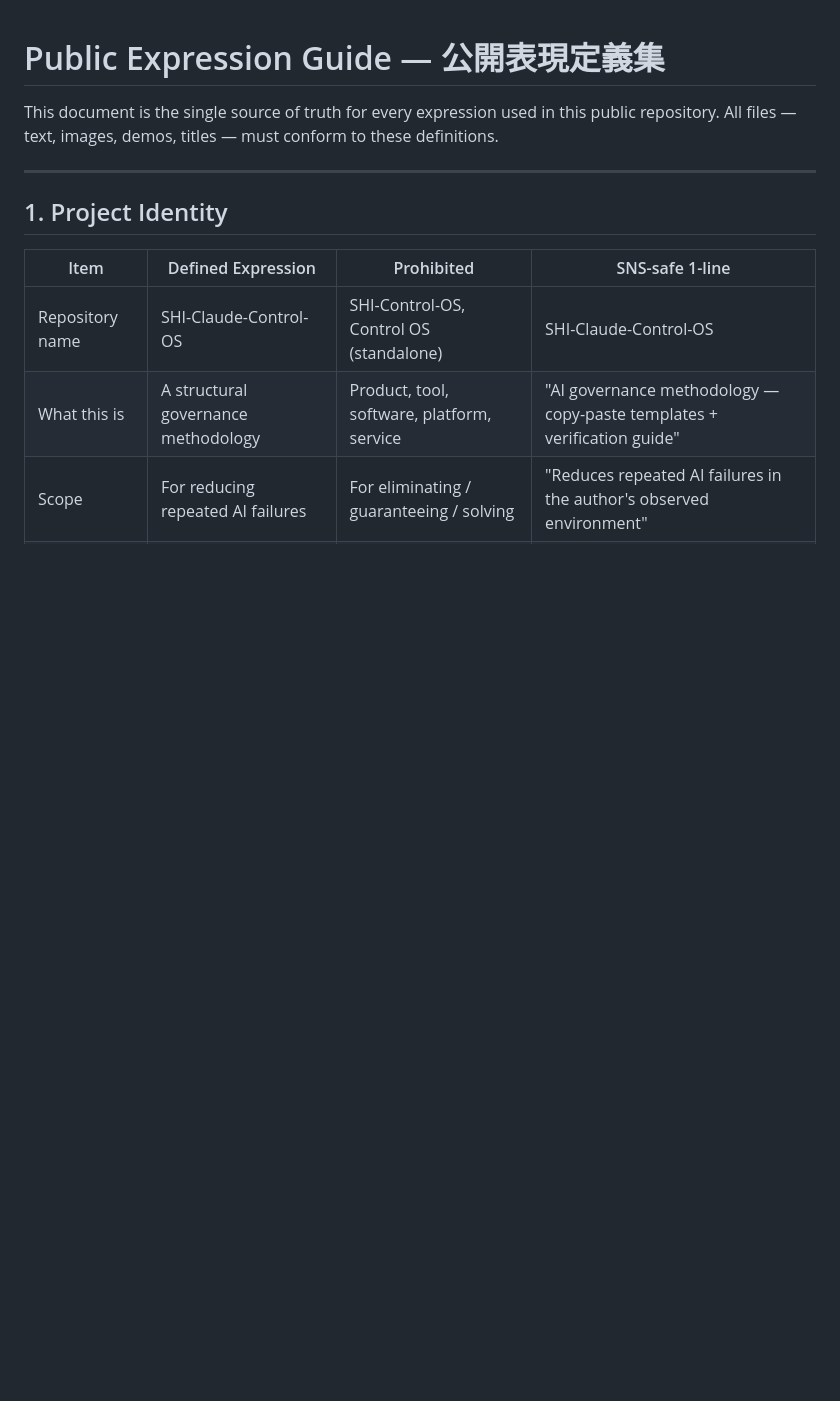
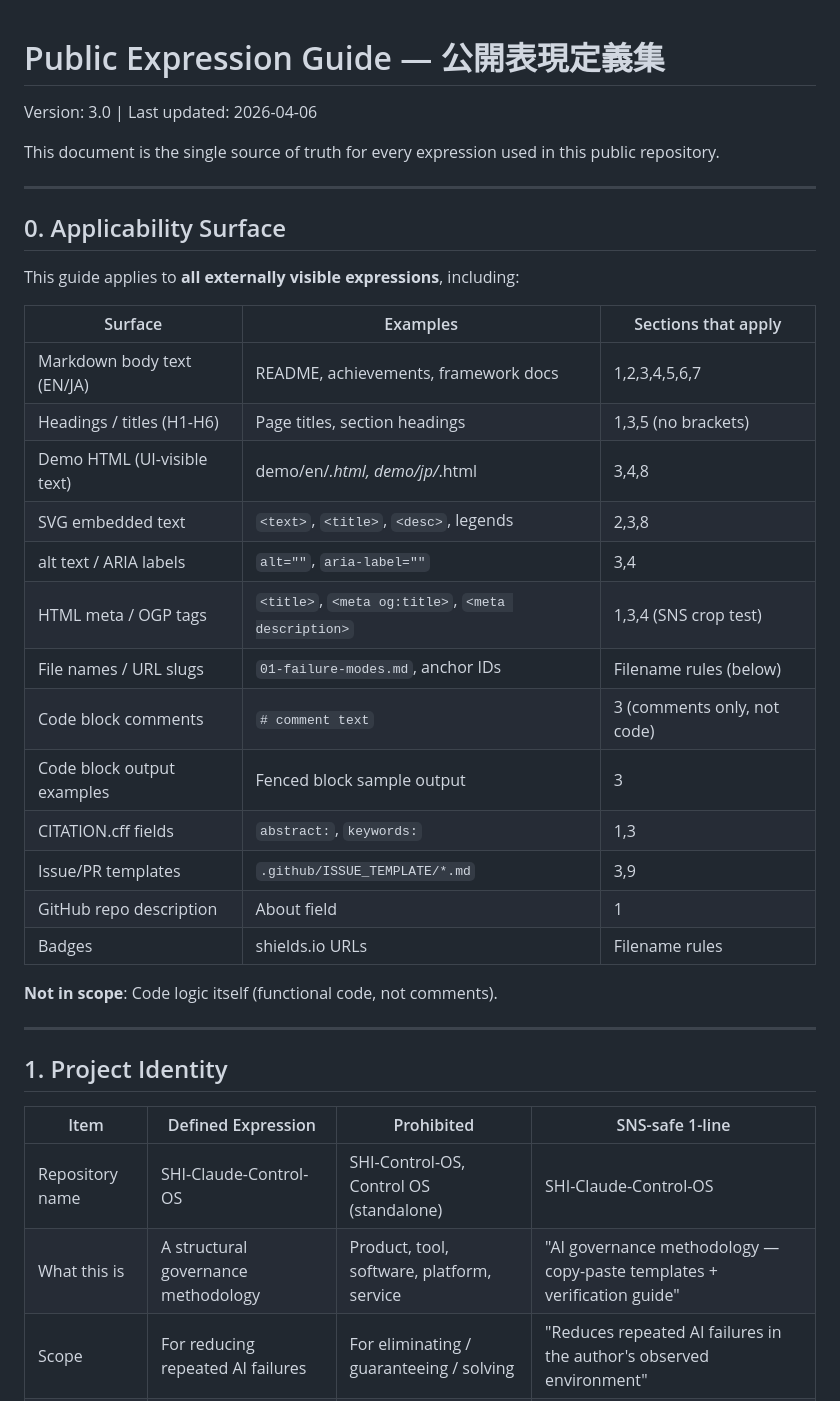
Before and after one commit to naoyukioyama561-alt/SHI-Claude-Control-OS, a Markdown page: PUBLIC-EXPRESSION-GUIDE.md, the part around the change. GitHub-like rendering; blank space fills up the shorter version.

Commit message:
PUBLIC-EXPRESSION-GUIDE v3: Add Section 0 Applicability Surface + version header
Section 0 defines all surfaces this guide applies to (markdown, HTML, SVG text,
alt text, OGP meta, filenames, code comments, CITATION fields, templates, etc.)
with mapping to applicable sections. Based on ChatGPT+Claude review feedback.

Co-Authored-By: Claude Opus 4.6 (1M context) <noreply@anthropic.com>

```diff
--- a/PUBLIC-EXPRESSION-GUIDE.md
+++ b/PUBLIC-EXPRESSION-GUIDE.md
@@ -1,6 +1,32 @@
 # Public Expression Guide — 公開表現定義集
 
-This document is the single source of truth for every expression used in this public repository. All files — text, images, demos, titles — must conform to these definitions.
+Version: 3.0 | Last updated: 2026-04-06
+
+This document is the single source of truth for every expression used in this public repository.
+
+---
+
+## 0. Applicability Surface
+
+This guide applies to **all externally visible expressions**, including:
+
+| Surface | Examples | Sections that apply |
+|---------|----------|-------------------|
+| Markdown body text (EN/JA) | README, achievements, framework docs | 1,2,3,4,5,6,7 |
+| Headings / titles (H1-H6) | Page titles, section headings | 1,3,5 (no brackets) |
+| Demo HTML (UI-visible text) | demo/en/*.html, demo/jp/*.html | 3,4,8 |
+| SVG embedded text | `<text>`, `<title>`, `<desc>`, legends | 2,3,8 |
+| alt text / ARIA labels | `alt=""`, `aria-label=""` | 3,4 |
+| HTML meta / OGP tags | `<title>`, `<meta og:title>`, `<meta description>` | 1,3,4 (SNS crop test) |
+| File names / URL slugs | `01-failure-modes.md`, anchor IDs | Filename rules (below) |
+| Code block comments | `# comment text` | 3 (comments only, not code) |
+| Code block output examples | Fenced block sample output | 3 |
+| CITATION.cff fields | `abstract:`, `keywords:` | 1,3 |
+| Issue/PR templates | `.github/ISSUE_TEMPLATE/*.md` | 3,9 |
+| GitHub repo description | About field | 1 |
+| Badges | shields.io URLs | Filename rules |
+
+**Not in scope**: Code logic itself (functional code, not comments).
 
 ---
 
```
